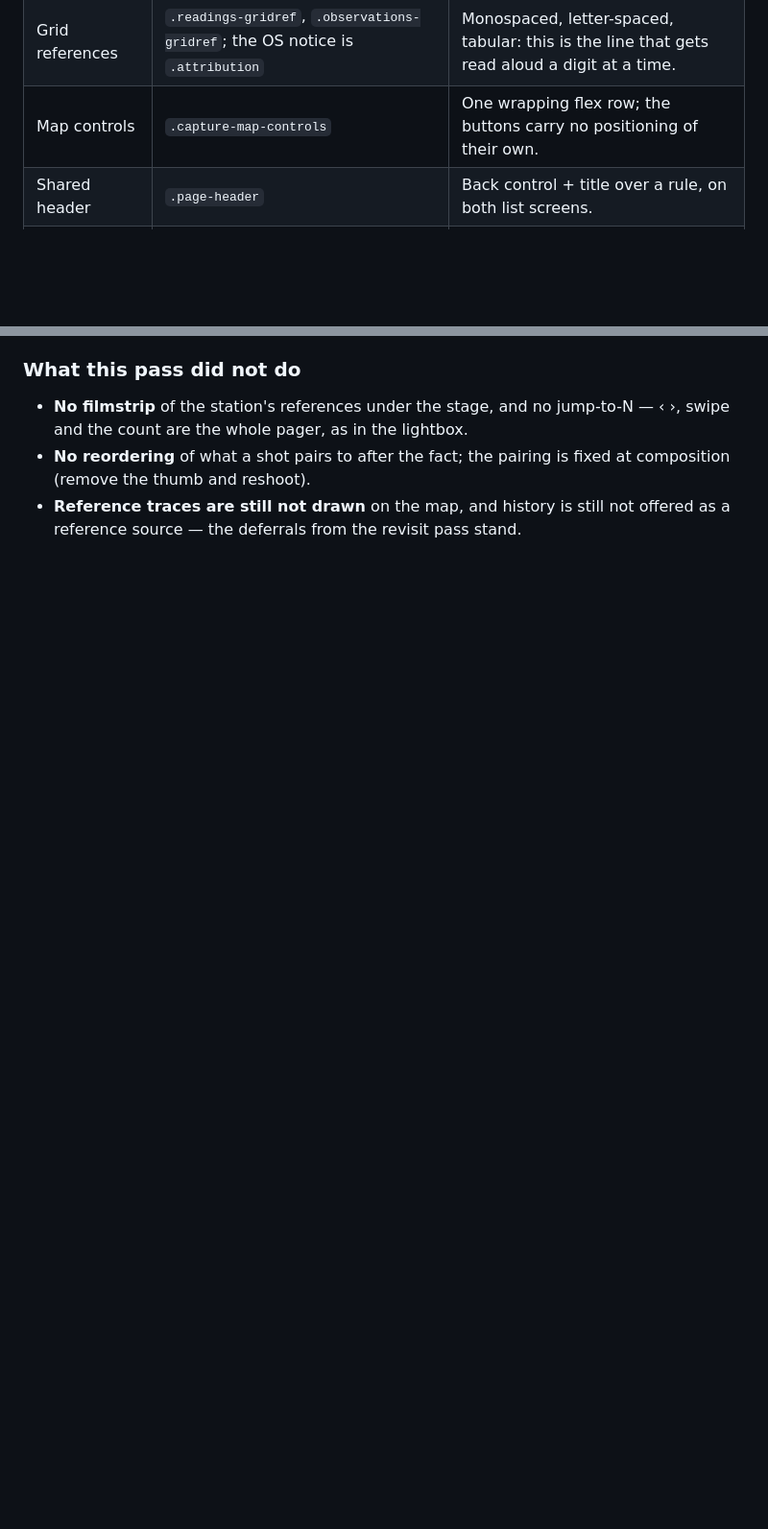
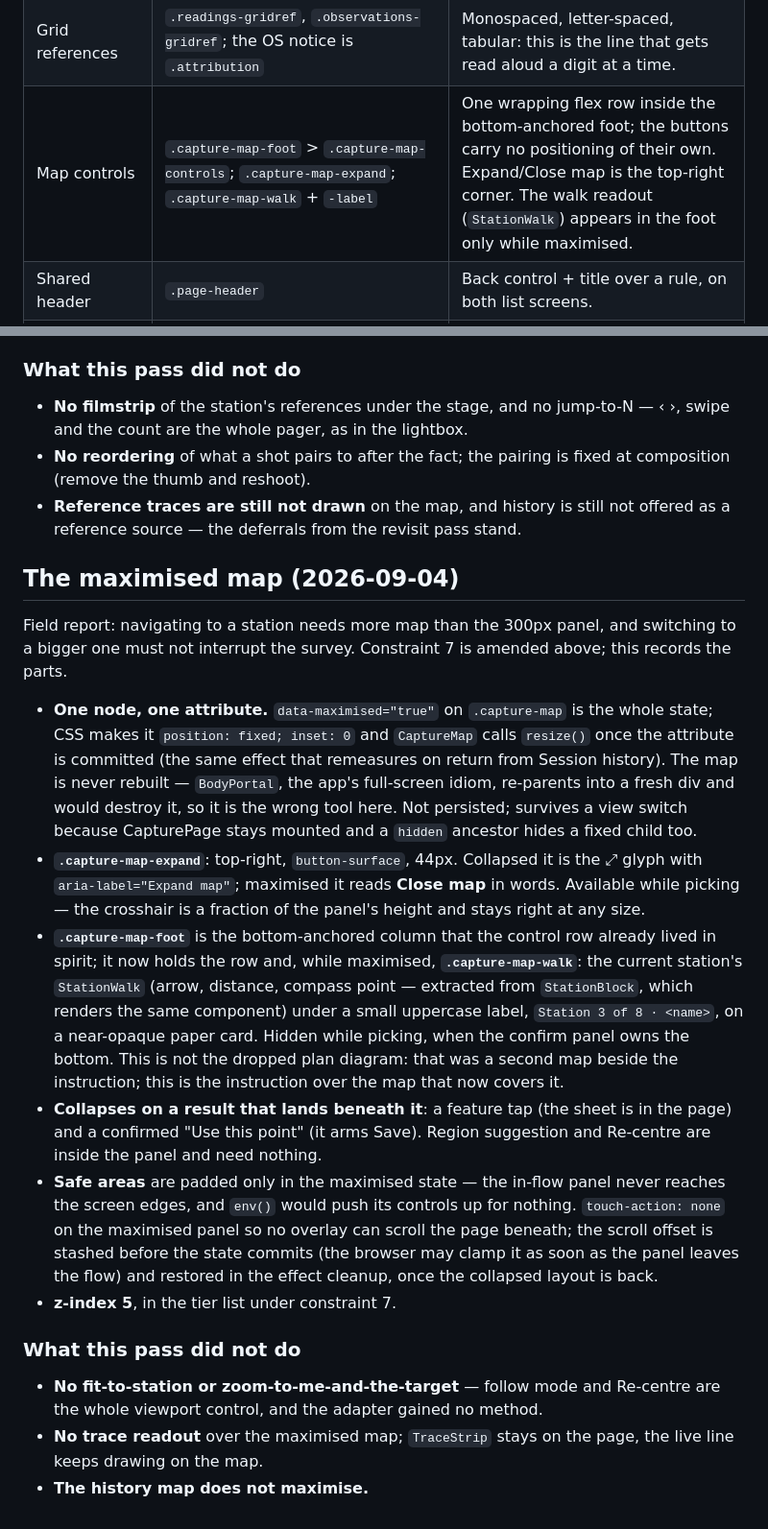
Before and after one commit to njakeman/survey-tool, a Markdown page: docs/styling.md, 2 parts joined by grey strips. Shown at 96% size. Rendered like a GitHub page; blank space fills up the shorter version.

Commit message:
docs(styling): the maximised map — constraint 7 amended, checklist rows
Co-Authored-By: Claude Fable 5.1 <noreply@anthropic.com>
Claude-Session: https://claude.ai/code/session_01PhvXd1hsEZ9brB7ai1EVRh

```diff
--- a/docs/styling.md
+++ b/docs/styling.md
@@ -178,7 +196,7 @@ rendered case.
 | Feature sheet   | `.feature-sheet` + `-header`, `-heading`, `-title`, `-fields`, `-field`, `-empty`, `-record`; the strip above Save is `.linked-feature` + `-label`                                                                                                                                       | A panel in the flow under the map, deliberately not a modal. Added after the design pass.                                                                                                                                                                                                     |
 | Picking         | `.capture-map-crosshair` (CSS arms with a centre gap, `pointer-events: none`, positioned from an inline `--crosshair-y`), `.capture-map-picking` + `-readout`, `-actions`                                                                                                                | The crosshair belongs to the viewport, not the ground, so it is CSS rather than a map layer. `--crosshair-y` comes from `CROSSHAIR_Y_FRACTION` in `CaptureMap.js`, which is also what the adapter unprojects — do not set it in CSS alone or the mark and the saved coordinates part company. |
 | Grid references | `.readings-gridref`, `.observations-gridref`; the OS notice is `.attribution`                                                                                                                                                                                                            | Monospaced, letter-spaced, tabular: this is the line that gets read aloud a digit at a time.                                                                                                                                                                                                  |
-| Map controls    | `.capture-map-controls`                                                                                                                                                                                                                                                                  | One wrapping flex row; the buttons carry no positioning of their own.                                                                                                                                                                                                                         |
+| Map controls    | `.capture-map-foot` > `.capture-map-controls`; `.capture-map-expand`; `.capture-map-walk` + `-label`                                                                                                                                                                                     | One wrapping flex row inside the bottom-anchored foot; the buttons carry no positioning of their own. Expand/Close map is the top-right corner. The walk readout (`StationWalk`) appears in the foot only while maximised.                                                                    |
 | Shared header   | `.page-header`                                                                                                                                                                                                                                                                           | Back control + title over a rule, on both list screens.                                                                                                                                                                                                                                       |
 | Update banner   | `.update-banner`                                                                                                                                                                                                                                                                         | Rendered above every view; a waiting service worker never activates without this tap.                                                                                                                                                                                                         |
 | Probe page      | `.probe` + `-row`, `-label`, `-result`, `-log`                                                                                                                                                                                                                                           | Developer diagnostics. Tokenised but not designed — see below.                                                                                                                                                                                                                                |
@@ -854,3 +872,42 @@ photo". The screen now pages.
   (remove the thumb and reshoot).
 - **Reference traces are still not drawn** on the map, and history is still not offered as a
   reference source — the deferrals from the revisit pass stand.
+
+## The maximised map (2026-09-04)
+
+Field report: navigating to a station needs more map than the 300px panel, and switching to a
+bigger one must not interrupt the survey. Constraint 7 is amended above; this records the parts.
+
+- **One node, one attribute.** `data-maximised="true"` on `.capture-map` is the whole state;
+  CSS makes it `position: fixed; inset: 0` and `CaptureMap` calls `resize()` once the attribute
+  is committed (the same effect that remeasures on return from Session history). The map is
+  never rebuilt — `BodyPortal`, the app's full-screen idiom, re-parents into a fresh div and
+  would destroy it, so it is the wrong tool here. Not persisted; survives a view switch because
+  CapturePage stays mounted and a `hidden` ancestor hides a fixed child too.
+- **`.capture-map-expand`**: top-right, `button-surface`, 44px. Collapsed it is the ⤢ glyph
+  with `aria-label="Expand map"`; maximised it reads **Close map** in words. Available while
+  picking — the crosshair is a fraction of the panel's height and stays right at any size.
+- **`.capture-map-foot`** is the bottom-anchored column that the control row already lived in
+  spirit; it now holds the row and, while maximised, **`.capture-map-walk`**: the current
+  station's `StationWalk` (arrow, distance, compass point — extracted from `StationBlock`, which
+  renders the same component) under a small uppercase label, `Station 3 of 8 · <name>`, on a
+  near-opaque paper card. Hidden while picking, when the confirm panel owns the bottom. This is
+  not the dropped plan diagram: that was a second map beside the instruction; this is the
+  instruction over the map that now covers it.
+- **Collapses on a result that lands beneath it**: a feature tap (the sheet is in the page) and
+  a confirmed "Use this point" (it arms Save). Region suggestion and Re-centre are inside the
+  panel and need nothing.
+- **Safe areas** are padded only in the maximised state — the in-flow panel never reaches the
+  screen edges, and `env()` would push its controls up for nothing. `touch-action: none` on the
+  maximised panel so no overlay can scroll the page beneath; the scroll offset is stashed before
+  the state commits (the browser may clamp it as soon as the panel leaves the flow) and restored
+  in the effect cleanup, once the collapsed layout is back.
+- **z-index 5**, in the tier list under constraint 7.
+
+### What this pass did not do
+
+- **No fit-to-station or zoom-to-me-and-the-target** — follow mode and Re-centre are the whole
+  viewport control, and the adapter gained no method.
+- **No trace readout** over the maximised map; `TraceStrip` stays on the page, the live line keeps
+  drawing on the map.
+- **The history map does not maximise.**
```
Also changed, not shown: other parts of docs/styling.md (+19 -1 lines), docs/ios-manual-checklist.md (+25 -0 lines).
